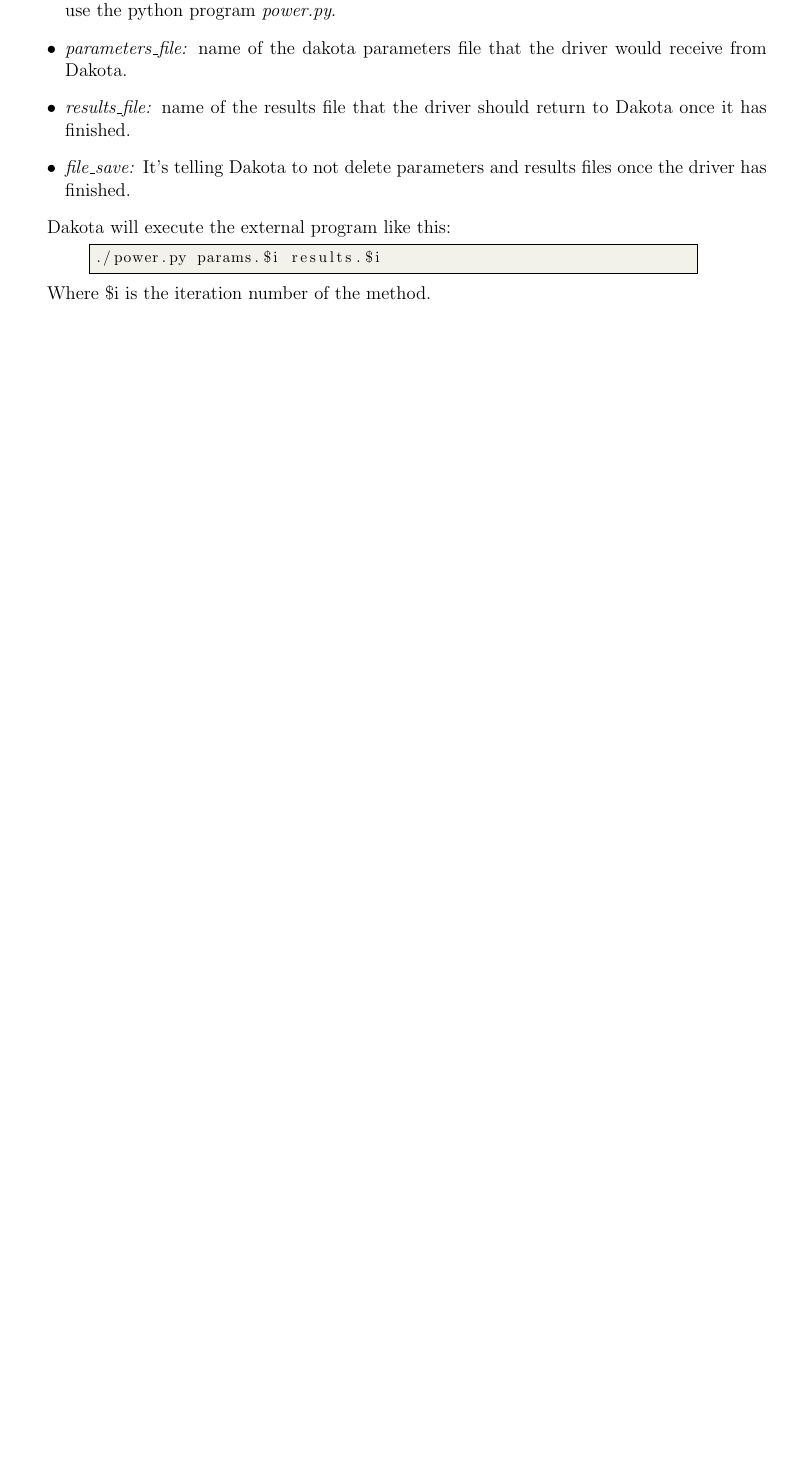
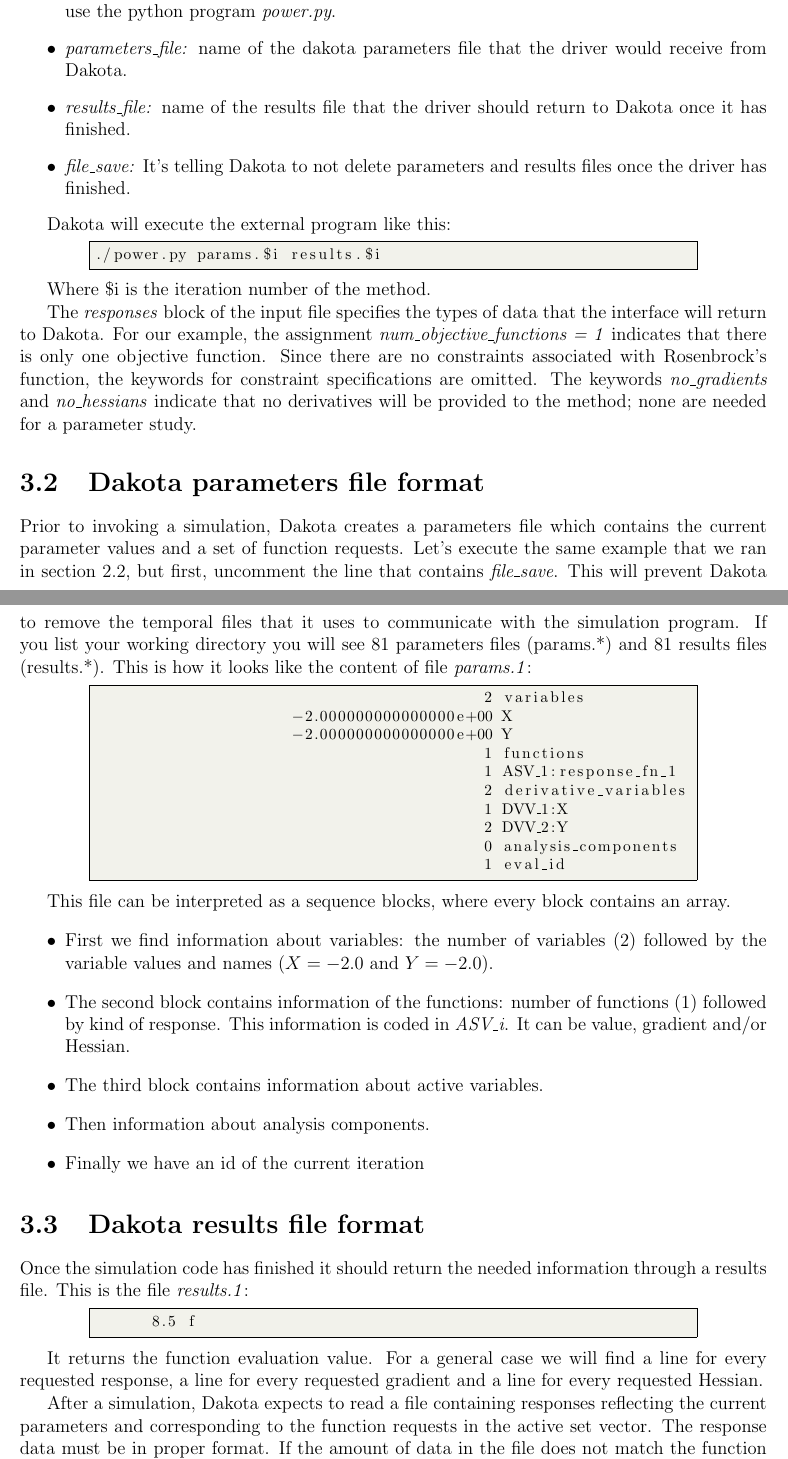
Before and after one commit to rgrima/DakotaDoc, a LaTeX thesis (dakotatheory.tex): part of page 6 of 7 before the commit and two parts of pages 6 and 7 of 8 after it, the two joined at a grey line, cut so that both start at the same text, the shorter picture padded with empty space. The pictures show the PDF file dakotatheory.pdf that the author committed with the source.

Commit message:
Chapter 2 has been finished and splitted in two parts. Chapter 3 has been created to deal with Dakota files.

```diff
--- a/dakotatheory.tex
+++ b/dakotatheory.tex
@@ -271,8 +275,49 @@ Dakota will execute the external program like this:
 
 Where \$i is the iteration number of the method.
 
-The \textit{responses} block of the input file specifies the types of data that the interface will return to Dakota. For our example, the assignment \textit{num\_objective\_functions = 1} indicates that there is only one objective function. Since there are no constraints associated with Rosenbrock's function, the keywords for constraint specifications are omitted. The keywords \textit{no\_gradients} and \textit{no_hessians} indicate that no
+The \textit{responses} block of the input file specifies the types of data that the interface will return to Dakota. For our example, the assignment \textit{num\_objective\_functions = 1} indicates that there is only one objective function. Since there are no constraints associated with Rosenbrock's function, the keywords for constraint specifications are omitted. The keywords \textit{no\_gradients} and \textit{no\_hessians} indicate that no
 derivatives will be provided to the method; none are needed for a parameter study.
+
+\section{Dakota parameters file format}
+
+Prior to invoking a simulation, Dakota creates a parameters file which contains the current parameter values and a set of function requests. Let's execute the same example that we ran in section \ref{section:RunDakota}, but first, uncomment the line that contains \textit{file\_save}. This will prevent Dakota to remove the temporal files that it uses to communicate with the simulation program. If you list your working directory you will see 81 parameters files (params.*) and 81 results files (results.*). This is how it looks like the content of file \textit{params.1}:
+
+\begin{lstlisting}[style=MyCodeStyle,language=bash]
+                                          2 variables
+                     -2.000000000000000e+00 X
+                     -2.000000000000000e+00 Y
+                                          1 functions
+                                          1 ASV_1:response_fn_1
+                                          2 derivative_variables
+                                          1 DVV_1:X
+                                          2 DVV_2:Y
+                                          0 analysis_components
+                                          1 eval_id
+\end{lstlisting}
+
+This file can be interpreted as a sequence blocks, where every block contains an array.
+\begin{itemize}
+\item First we find information about variables: the number of variables (2) followed by the variable values and names ($X=-2.0$ and $Y=-2.0$).
+\item The second block contains information of the functions: number of functions (1) followed by kind of response. This information is coded in \textit{ASV\_i}. It can be value, gradient and/or Hessian.
+\item The third block contains information about active variables.
+\item Then information about analysis components.
+\item Finally we have an id of the current iteration
+\end{itemize}
+
+\section{Dakota results file format}
+
+Once the simulation code has finished it should return the needed information through a results file. This is the file \textit{results.1}:
+
+\begin{lstlisting}[style=MyCodeStyle,language=bash]
+      8.5 f
+\end{lstlisting}
+
+It returns the function evaluation value. For a general case we will find a line for every requested response, a line for every requested gradient and a line for every requested Hessian.
+
+After a simulation, Dakota expects to read a file containing responses reflecting the current parameters and corresponding to the function requests in the active set vector. The response data must be in proper format. If the amount of data in the file does not match the function request vector, Dakota will abort execution with an error message.
+
+The format of the numeric fields may be floating point or scientific notation. In the latter case, acceptable exponent characters are \textit{E} or \textit{e}.
+
 
 \appendix
 
```
Also changed, not shown: dakotatheory.pdf, dakotatheory.tex (4 more changed lines).
